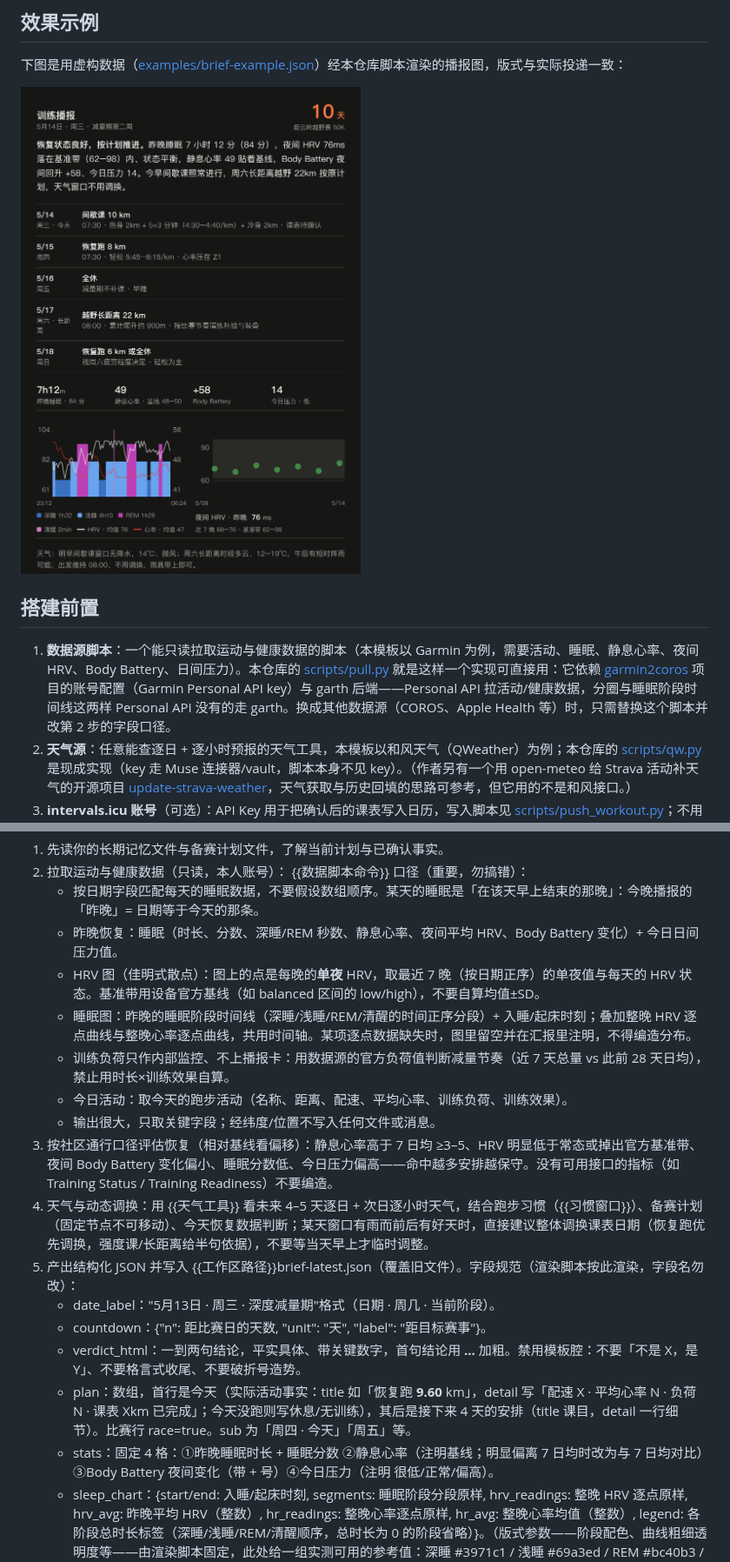
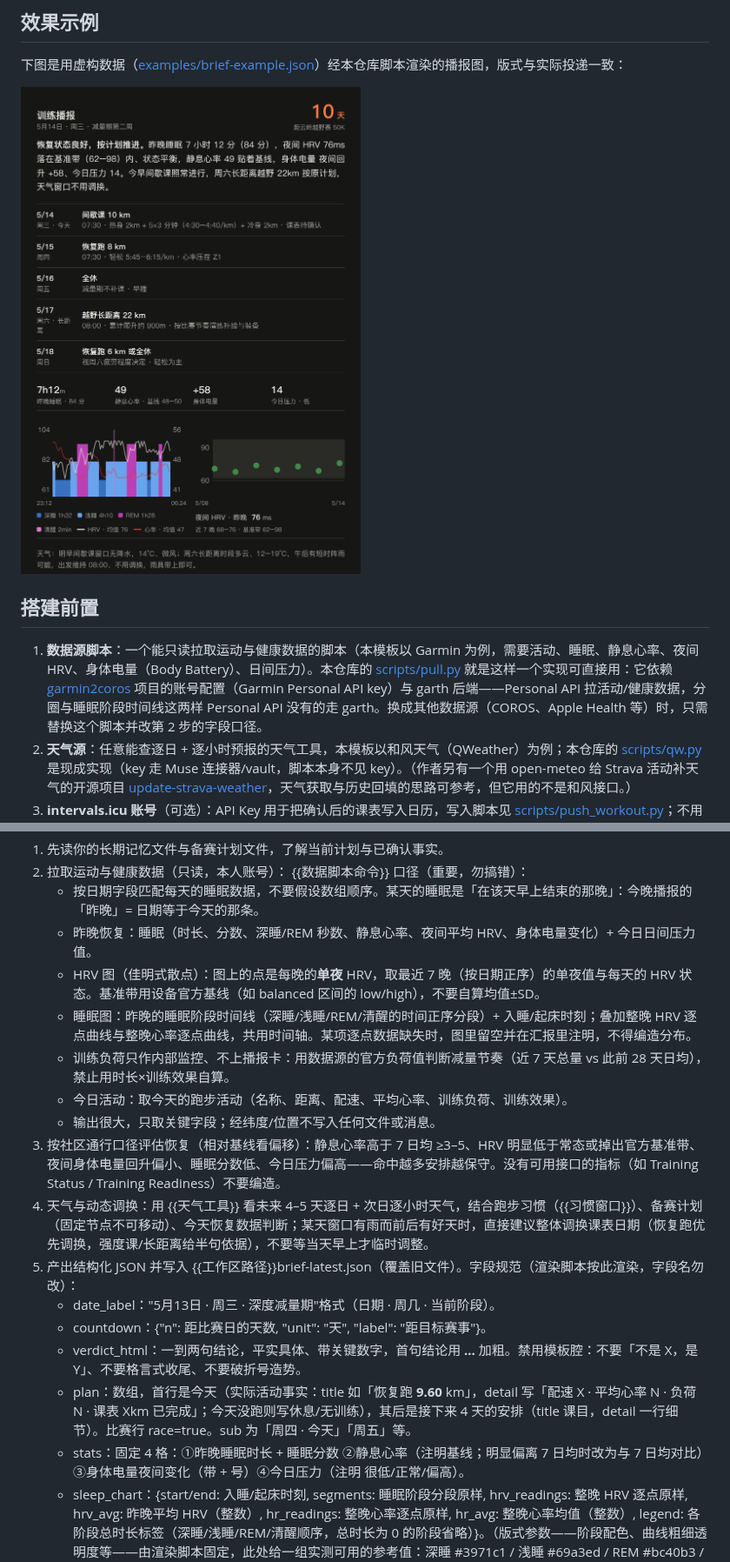
Before and after one commit to yihouzenmeban/muse-prompt, a Markdown page: daily-training-brief.md, 2 parts joined by grey strips. Shown at 87% size. GitHub-like rendering; pictures changed too: examples/training-brief.png.

```diff
--- a/daily-training-brief.md
+++ b/daily-training-brief.md
@@ -12,7 +12,7 @@
 
 ## 搭建前置
 
-1. **数据源脚本**：一个能只读拉取运动与健康数据的脚本（本模板以 Garmin 为例，需要活动、睡眠、静息心率、夜间 HRV、Body Battery、日间压力）。本仓库的 [scripts/pull.py](scripts/pull.py) 就是这样一个实现可直接用：它依赖 [garmin2coros](https://github.com/yihouzenmeban/garmin2coros) 项目的账号配置（Garmin Personal API key）与 garth 后端——Personal API 拉活动/健康数据，分圈与睡眠阶段时间线这两样 Personal API 没有的走 garth。换成其他数据源（COROS、Apple Health 等）时，只需替换这个脚本并改第 2 步的字段口径。
+1. **数据源脚本**：一个能只读拉取运动与健康数据的脚本（本模板以 Garmin 为例，需要活动、睡眠、静息心率、夜间 HRV、身体电量（Body Battery）、日间压力）。本仓库的 [scripts/pull.py](scripts/pull.py) 就是这样一个实现可直接用：它依赖 [garmin2coros](https://github.com/yihouzenmeban/garmin2coros) 项目的账号配置（Garmin Personal API key）与 garth 后端——Personal API 拉活动/健康数据，分圈与睡眠阶段时间线这两样 Personal API 没有的走 garth。换成其他数据源（COROS、Apple Health 等）时，只需替换这个脚本并改第 2 步的字段口径。
 2. **天气源**：任意能查逐日 + 逐小时预报的天气工具，本模板以和风天气（QWeather）为例；本仓库的 [scripts/qw.py](scripts/qw.py) 是现成实现（key 走 Muse 连接器/vault，脚本本身不见 key）。（作者另有一个用 open-meteo 给 Strava 活动补天气的开源项目 [update-strava-weather](https://github.com/yihouzenmeban/update-strava-weather)，天气获取与历史回填的思路可参考，但它用的不是和风接口。）
 3. **intervals.icu 账号**（可选）：API Key 用于把确认后的课表写入日历，写入脚本见 [scripts/push_workout.py](scripts/push_workout.py)；不用它就删掉第 6 步的写入提案部分。
 4. **渲染管线**（可选）：本模板让任务产出结构化 JSON、再由渲染脚本生成图片播报（夜间模式卡片）；本仓库的 [scripts/render_brief.py](scripts/render_brief.py) + [scripts/export_brief.py](scripts/export_brief.py) + [scripts/export_shot.js](scripts/export_shot.js) 是完整管线。不需要图片时，把第 5 步改成直接产出文字播报即可，JSON 字段规范可整段删除。
@@ -54,20 +54,20 @@
    {{数据脚本命令}}
    口径（重要，勿搞错）：
    - 按日期字段匹配每天的睡眠数据，不要假设数组顺序。某天的睡眠是「在该天早上结束的那晚」：今晚播报的「昨晚」= 日期等于今天的那条。
-   - 昨晚恢复：睡眠（时长、分数、深睡/REM 秒数、静息心率、夜间平均 HRV、Body Battery 变化）+ 今日日间压力值。
+   - 昨晚恢复：睡眠（时长、分数、深睡/REM 秒数、静息心率、夜间平均 HRV、身体电量变化）+ 今日日间压力值。
    - HRV 图（佳明式散点）：图上的点是每晚的**单夜** HRV，取最近 7 晚（按日期正序）的单夜值与每天的 HRV 状态。基准带用设备官方基线（如 balanced 区间的 low/high），不要自算均值±SD。
    - 睡眠图：昨晚的睡眠阶段时间线（深睡/浅睡/REM/清醒的时间正序分段）+ 入睡/起床时刻；叠加整晚 HRV 逐点曲线与整晚心率逐点曲线，共用时间轴。某项逐点数据缺失时，图里留空并在汇报里注明，不得编造分布。
    - 训练负荷只作内部监控、不上播报卡：用数据源的官方负荷值判断减量节奏（近 7 天总量 vs 此前 28 天日均），禁止用时长×训练效果自算。
    - 今日活动：取今天的跑步活动（名称、距离、配速、平均心率、训练负荷、训练效果）。
    - 输出很大，只取关键字段；经纬度/位置不写入任何文件或消息。
-3. 按社区通行口径评估恢复（相对基线看偏移）：静息心率高于 7 日均 ≥3–5、HRV 明显低于常态或掉出官方基准带、夜间 Body Battery 变化偏小、睡眠分数低、今日压力偏高——命中越多安排越保守。没有可用接口的指标（如 Training Status / Training Readiness）不要编造。
+3. 按社区通行口径评估恢复（相对基线看偏移）：静息心率高于 7 日均 ≥3–5、HRV 明显低于常态或掉出官方基准带、夜间身体电量回升偏小、睡眠分数低、今日压力偏高——命中越多安排越保守。没有可用接口的指标（如 Training Status / Training Readiness）不要编造。
 4. 天气与动态调换：用 {{天气工具}} 看未来 4–5 天逐日 + 次日逐小时天气，结合跑步习惯（{{习惯窗口}}）、备赛计划（固定节点不可移动）、今天恢复数据判断；某天窗口有雨而前后有好天时，直接建议整体调换课表日期（恢复跑优先调换，强度课/长距离给半句依据），不要等当天早上才临时调整。
 5. 产出结构化 JSON 并写入 {{工作区路径}}brief-latest.json（覆盖旧文件）。字段规范（渲染脚本按此渲染，字段名勿改）：
    - date_label："5月13日 · 周三 · 深度减量期"格式（日期 · 周几 · 当前阶段）。
    - countdown：{"n": 距比赛日的天数, "unit": "天", "label": "距目标赛事"}。
    - verdict_html：一到两句结论，平实具体、带关键数字，首句结论用 <b>...</b> 加粗。禁用模板腔：不要「不是 X，是 Y」、不要格言式收尾、不要破折号造势。
    - plan：数组，首行是今天（实际活动事实：title 如「恢复跑 <b>9.60</b> km」，detail 写「配速 X · 平均心率 N · 负荷 N · 课表 Xkm 已完成」；今天没跑则写休息/无训练），其后是接下来 4 天的安排（title 课目，detail 一行细节）。比赛行 race=true。sub 为「周四 · 今天」「周五」等。
-   - stats：固定 4 格：①昨晚睡眠时长 + 睡眠分数 ②静息心率（注明基线；明显偏离 7 日均时改为与 7 日均对比）③Body Battery 夜间变化（带 + 号）④今日压力（注明 很低/正常/偏高）。
+   - stats：固定 4 格：①昨晚睡眠时长 + 睡眠分数 ②静息心率（注明基线；明显偏离 7 日均时改为与 7 日均对比）③身体电量夜间变化（带 + 号）④今日压力（注明 很低/正常/偏高）。
    - sleep_chart：{start/end: 入睡/起床时刻, segments: 睡眠阶段分段原样, hrv_readings: 整晚 HRV 逐点原样, hrv_avg: 昨晚平均 HRV（整数）, hr_readings: 整晚心率逐点原样, hr_avg: 整晚心率均值（整数）, legend: 各阶段总时长标签（深睡/浅睡/REM/清醒顺序，总时长为 0 的阶段省略）}。（版式参数——阶段配色、曲线粗细透明度等——由渲染脚本固定，此处给一组实测可用的参考值：深睡 #3971c1 / 浅睡 #69a3ed / REM #bc40b3 / 清醒 #d67ec8；心率线 #e53935；叠加曲线宽 0.8–0.9、不透明度 0.6–0.65；全图其余部分只用墨色灰阶 + 一个橙色强调色。双图版式：睡眠图在左、HRV 图在右，两图的文字描述都放在图下方、底部对齐，两格描述行数不同时用图与描述之间的弹性间隔补齐；结论句与页脚天气文字两端对齐。）
    - hrv：{label: "夜间 HRV · 昨晚"（必须标「昨晚」：value 是昨晚单夜值，标签写「近 7 晚」会与数值连读成 7 晚均值、有歧义）, value: 昨晚单夜值（字符串）, unit: "ms", values: 最近 7 晚单夜值正序数组, statuses: 对应 7 晚状态正序数组, band: [官方基线 balanced_low, balanced_high], low_upper: 官方基线 low 上限, dates: 对应 7 晚的 "M/D" 正序数组}。（点的形状按状态画：平衡=圆、不平衡=方、低=三角；颜色按数值与基准带关系：带内绿 #428947、带下橙 #d27034、低于 low 红 #b94038；纵轴按数据范围小留白取整到 10。描述区：标签与数值同字号、数值仅加粗不用大字号；渲染脚本在描述行下方另起一行小字「近 7 晚 min–max · 基准带 lo–hi」，由 values/band 派生。）
    - weather：一行，以「天气：」开头，写明未来几天跑步窗口的降水结论与是否调换日期。
```
Also changed, not shown: post-run-review.md (+7 -7 lines), examples/review-card.png, 3 other files.
